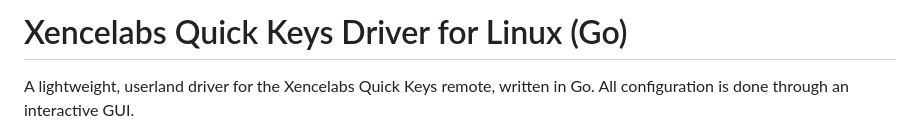
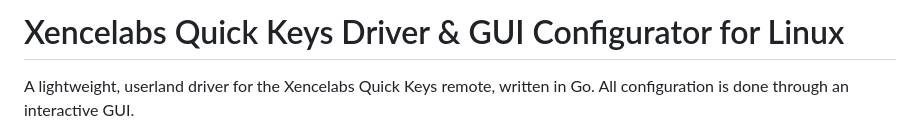
Before and after one commit to benbois/xencelabs-quick-keys-gui-configurator, a Markdown page: README.md, the part around the change. Rendered like a GitHub page.

Commit message:
Update title: Xencelabs Quick Keys Driver & GUI Configurator for Linux
Made-with: Cursor

```diff
--- a/README.md
+++ b/README.md
@@ -1,4 +1,4 @@
-# Xencelabs Quick Keys Driver for Linux (Go)
+# Xencelabs Quick Keys Driver & GUI Configurator for Linux
 
 A lightweight, userland driver for the Xencelabs Quick Keys remote, written in Go. All configuration is done through an interactive GUI.
 
```
